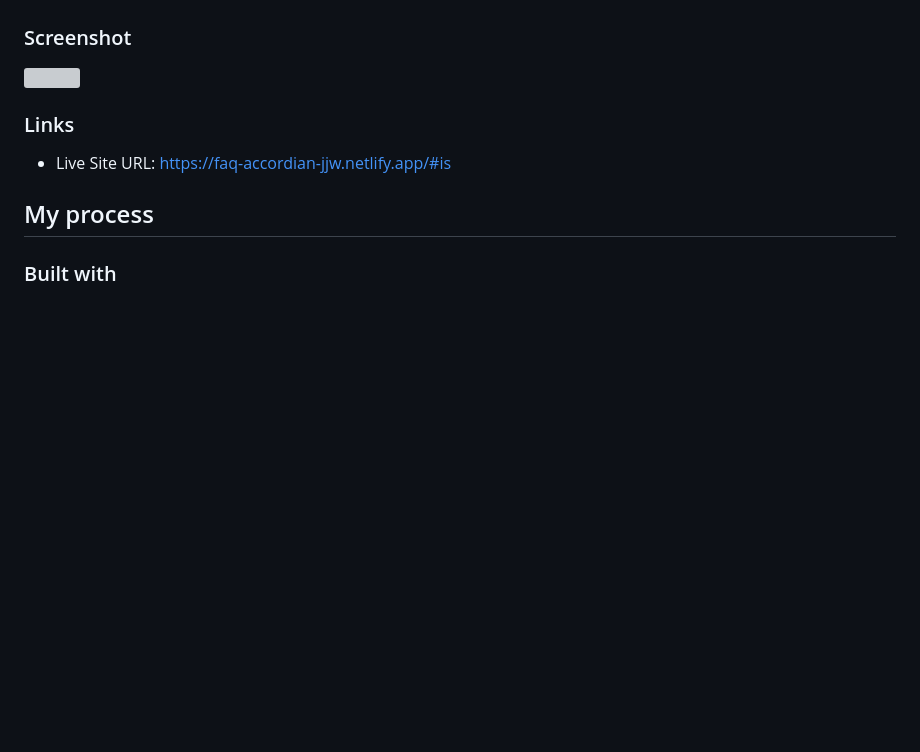
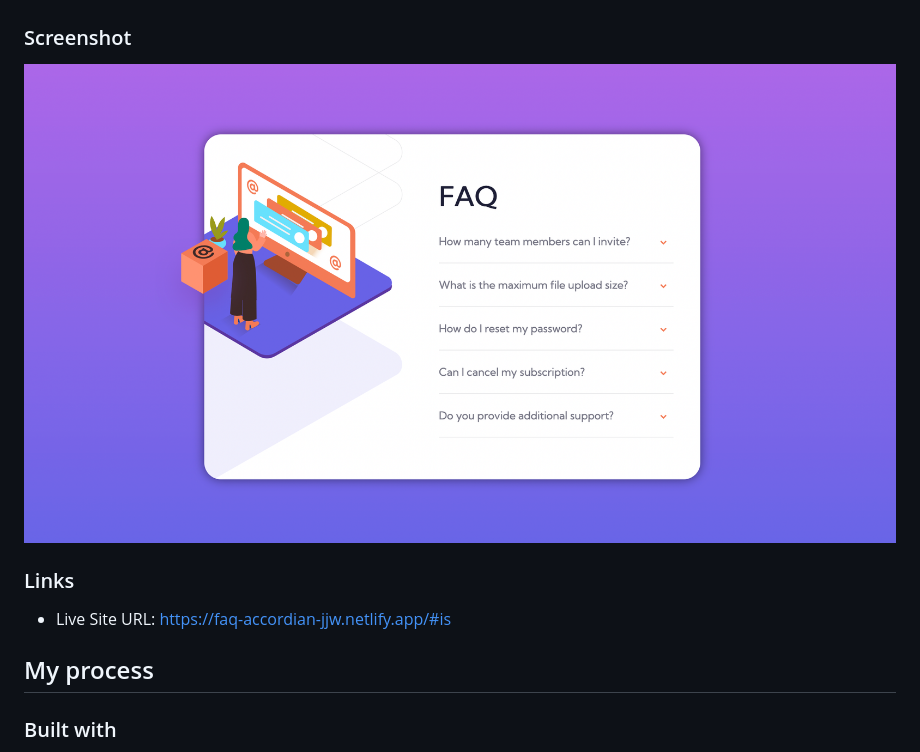
Before and after one commit to JJWallis/faq-accordian, a Markdown page: README.md, the part around the change. Drawn GitHub-style; pictures changed too: screenshot.png (added); blank space fills up the shorter version; grey boxes are pictures that could not be loaded.

Commit message:
Screenshot updated

```diff
--- a/README.md
+++ b/README.md
@@ -27,7 +27,7 @@ Your users should be able to:
 
 ### Screenshot
 
-![](./Screenshot.png)
+![](./screenshot.png)
 
 ### Links
 
```
